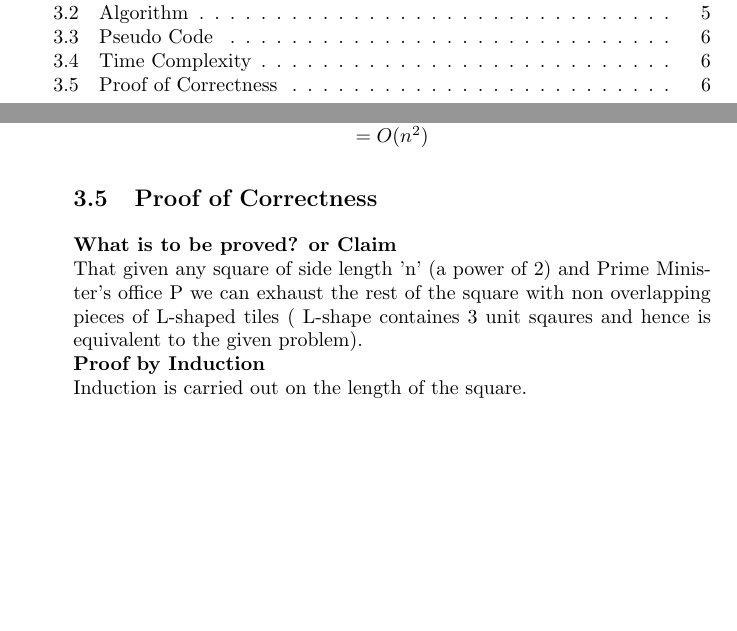
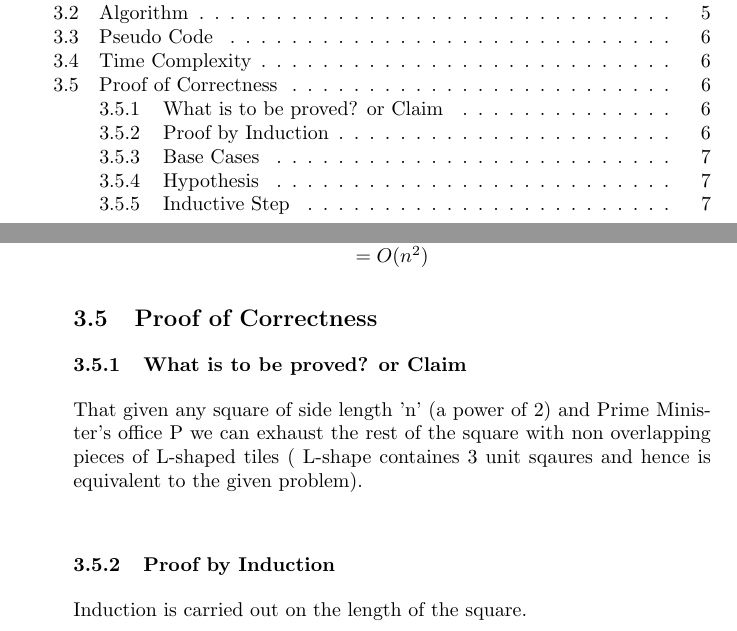
Before and after one commit to agarwalayush/algorithms, a LaTeX document (13180_13378.tex): two parts of pages 1 and 6 of 7 before the commit and two parts of pages 1 and 6 of 8 after it, joined at a grey line, cut so that both start at the same text, the shorter picture padded with empty space. Compiled offline with pdfLaTeX.

Commit message:
3rd completed

```diff
--- a/13180_13378.tex
+++ b/13180_13378.tex
@@ -150,11 +150,11 @@ $ = 4^{log(n)} + constant $ \\*
 $ = O(n^2) $ \\*
 \end{center}
 \subsection{Proof of Correctness}
-{\bf What is to be proved? or Claim \\*}
+\subsubsection{What is to be proved? or Claim}
 That given any square of side length 'n' (a power of 2)  and Prime Minister's office P we can exhaust the rest of the square with non overlapping pieces of L-shaped tiles ( L-shape containes 3 unit sqaures and hence is equivalent to the given problem).  \\*
-{\bf Proof by Induction \\*}
+\subsubsection{Proof by Induction}
 Induction is carried out on the length of the square. \\*
-{\bf Base Cases \\*}
+\subsubsection{Base Cases}
 \begin{itemize}
 \item $(n<2)$ - No commandos needed. \\*
 \item $(n==2)$ - Only one commando needed and he should be placed so as to cover 'L' shape that leaves out Prime Minister's cabin. \\*
```
Also changed, not shown: 13180_13378.pdf, 13180_13378.tex (4 more changed lines).
